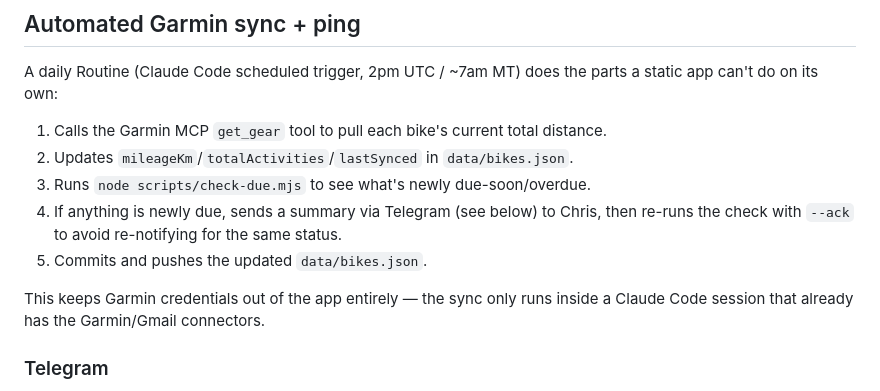
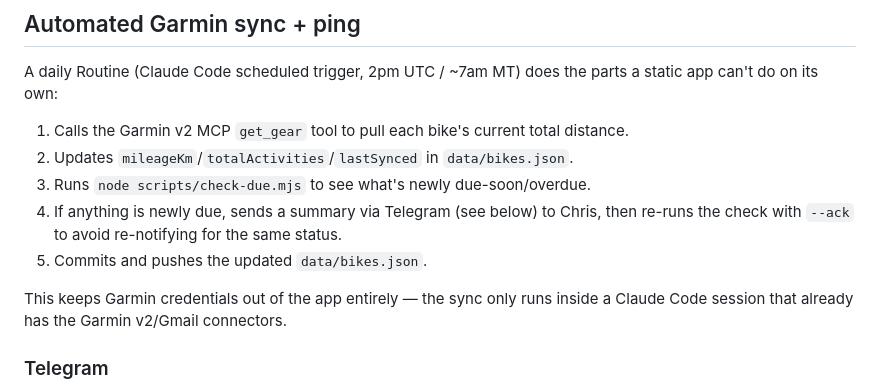
Before and after one commit to christitensor/bike_tracker, a Markdown page: README.md, the part around the change. Drawn GitHub-style.

Commit message:
Update Garmin references to Garmin v2 connector
The old Garmin MCP connector was unreliable (502s), so a Garmin v2
connector was added to replace it.

Co-Authored-By: Claude Sonnet 5 <noreply@anthropic.com>
Claude-Session: https://claude.ai/code/session_01C5LfVMuakjvT38ybF2cgcE

```diff
--- a/README.md
+++ b/README.md
@@ -99,7 +99,7 @@ otherwise the countdown starts from today.
 A daily Routine (Claude Code scheduled trigger, 2pm UTC / ~7am MT) does the
 parts a static app can't do on its own:
 
-1. Calls the Garmin MCP `get_gear` tool to pull each bike's current total
+1. Calls the Garmin v2 MCP `get_gear` tool to pull each bike's current total
    distance.
 2. Updates `mileageKm`/`totalActivities`/`lastSynced` in `data/bikes.json`.
 3. Runs `node scripts/check-due.mjs` to see what's newly due-soon/overdue.
@@ -109,7 +109,7 @@ parts a static app can't do on its own:
 5. Commits and pushes the updated `data/bikes.json`.
 
 This keeps Garmin credentials out of the app entirely — the sync only runs
-inside a Claude Code session that already has the Garmin/Gmail connectors.
+inside a Claude Code session that already has the Garmin v2/Gmail connectors.
 
 ### Telegram
 
```
